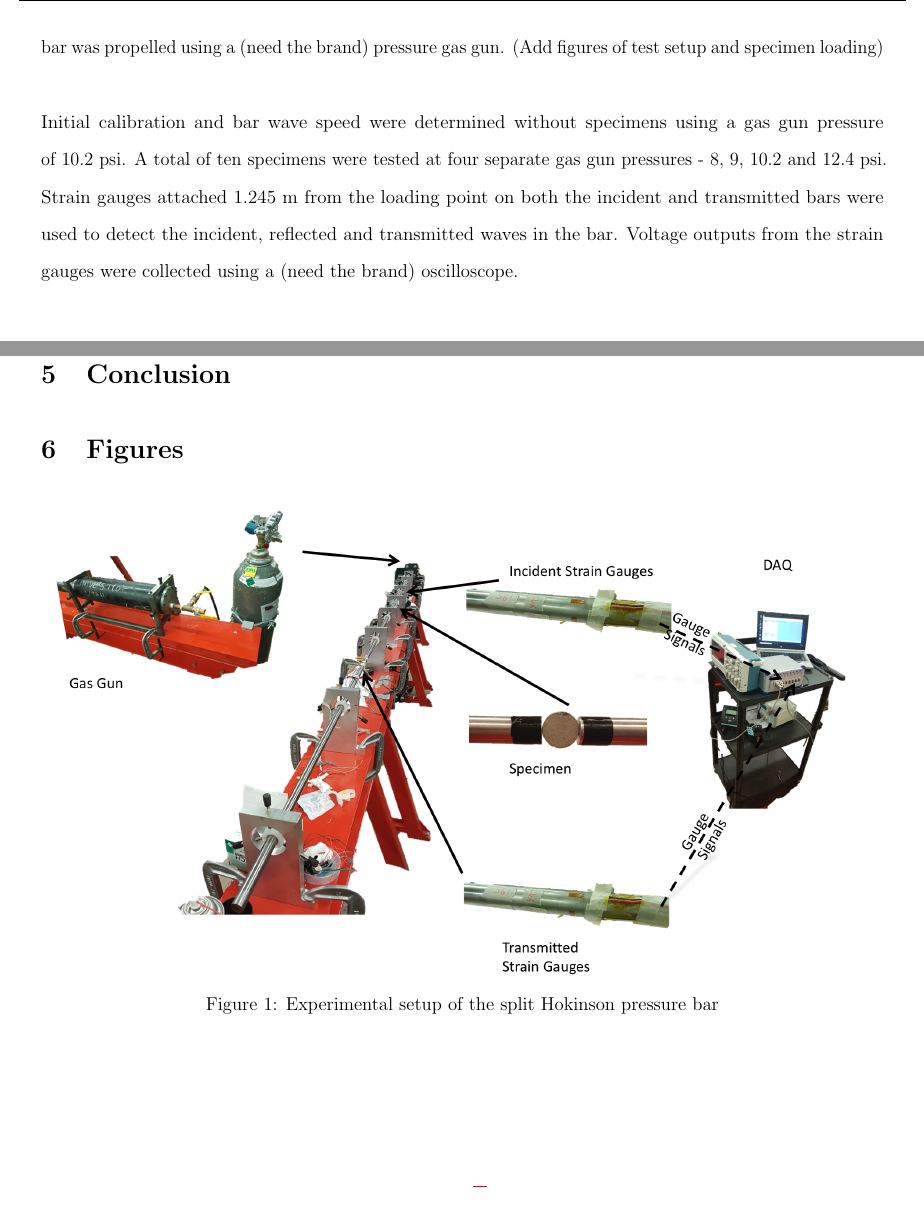
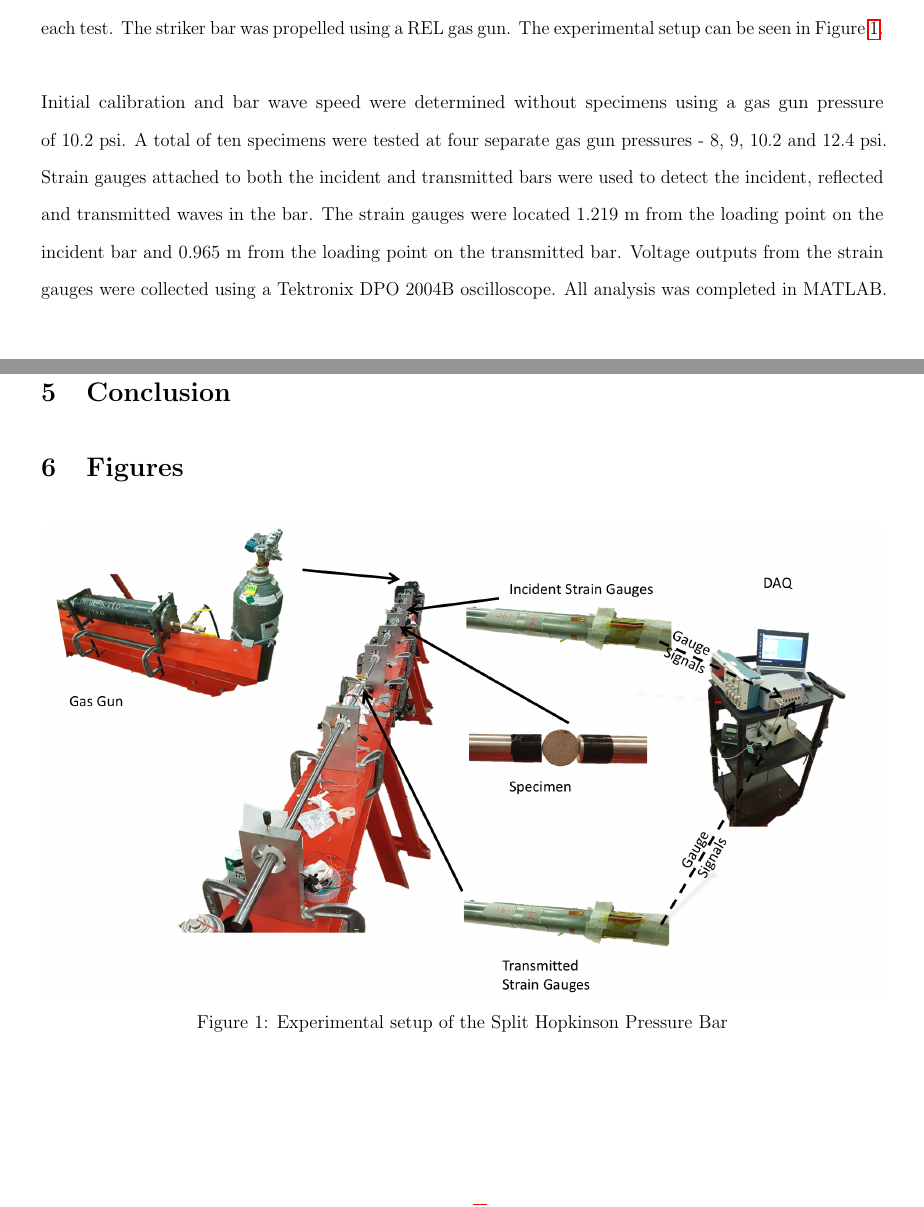
Before and after one commit to Mar-ten/Hopkinson, a LaTeX paper (Hopkinson.tex): two parts of pages 3 and 4 of 5, joined at a grey line, cut at the place of the change. Compiled offline with pdfLaTeX.

Commit message:
Update procedure

```diff
--- a/Hopkinson.tex
+++ b/Hopkinson.tex
@@ -127,9 +127,9 @@ where $p(x)$ is the probability of failure occurring at $x$, $x_{o}$ is the zero
 
 \subsection{Procedure} % John
 
-Concrete Brazil Disc specimens with a diameter of xx mm and thickness of xx mm were loaded in the SHPB test setup. The SHPB utilized 2.489 m long, 19.05 mm diameter aluminum 7075-T6 bars for the incident and transmitted bars. Aluminum platens with a matching acoustic impedance were attached to the loading end of the incident and transmitted bars to prevent damage to the SHPB apparatus. A 1.058 mm thick, 9.525 mm diameter lead pulse shaper was placed on the non-loading end of the incident bar for each test. The striker bar was propelled using a (need the brand) pressure gas gun. (Add figures of test setup and specimen loading)
+Concrete Brazil Disc specimens with a diameter of xx mm and thickness of xx mm were loaded in a SHPB test setup. The SHPB utilized 19.05 mm diameter aluminum 7075-T6 bars for the incident and transmitted bars. The incident bar length was 2.438 m and the transmitted bar length was 1.930 m. Aluminum platens with a matching acoustic impedance were attached to the loading end of the incident and transmitted bars to prevent damage to the SHPB apparatus from the concrete specimens. A 1.058 mm thick, 9.525 mm diameter lead pulse shaper was placed on the non-loading end of the incident bar for each test. The striker bar was propelled using a REL gas gun. The experimental setup can be seen in Figure \ref{fig:TestSetup}.
 \\ \\
-Initial calibration and bar wave speed were determined without specimens using a gas gun pressure of 10.2 psi. A total of ten specimens were tested at four separate gas gun pressures - 8, 9, 10.2 and 12.4 psi. Strain gauges attached 1.245 m from the loading point on both the incident and transmitted bars were used to detect the incident, reflected and transmitted waves in the bar. Voltage outputs from the strain gauges were collected using a (need the brand) oscilloscope.
+Initial calibration and bar wave speed were determined without specimens using a gas gun pressure of 10.2 psi. A total of ten specimens were tested at four separate gas gun pressures - 8, 9, 10.2 and 12.4 psi. Strain gauges attached to both the incident and transmitted bars were used to detect the incident, reflected and transmitted waves in the bar. The strain gauges were located 1.219 m from the loading point on the incident bar and 0.965 m from the loading point on the transmitted bar. Voltage outputs from the strain gauges were collected using a Tektronix DPO 2004B oscilloscope. All analysis was completed in MATLAB.
 
 \subsection{Error and Uncertainties} % Nick
 
@@ -148,7 +148,7 @@ Initial calibration and bar wave speed were determined without specimens using a
 \begin{figure}[H]
 	\centering
 	\includegraphics[width=1\textwidth]{TestSetUp.png}
-	\caption{Experimental setup of the split Hokinson pressure bar}
+	\caption{Experimental setup of the Split Hopkinson Pressure Bar}
 	\label{fig:TestSetup}
 \end{figure}
 
```
Also changed, not shown: Hopkinson.pdf, 4 other files.
